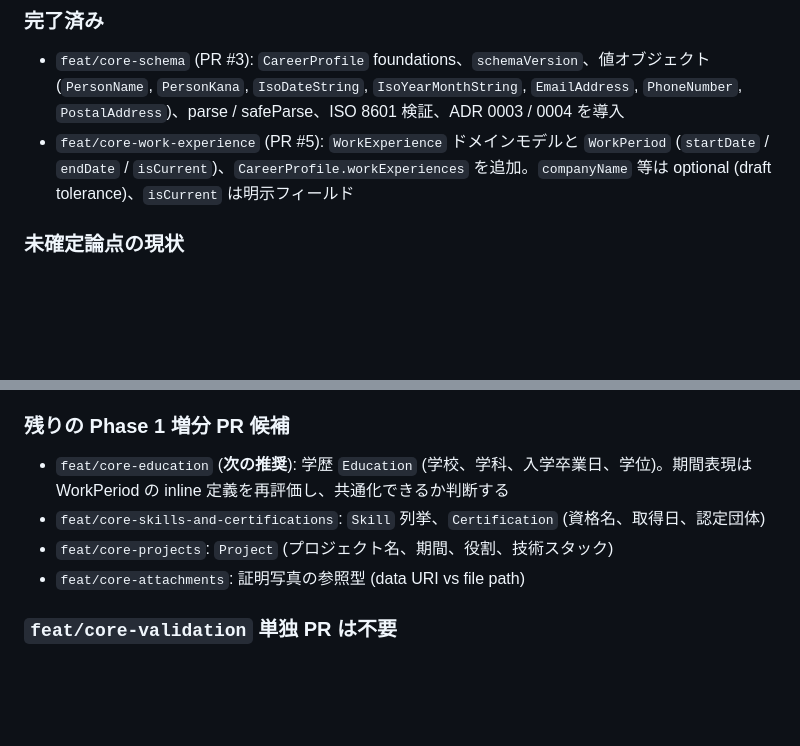
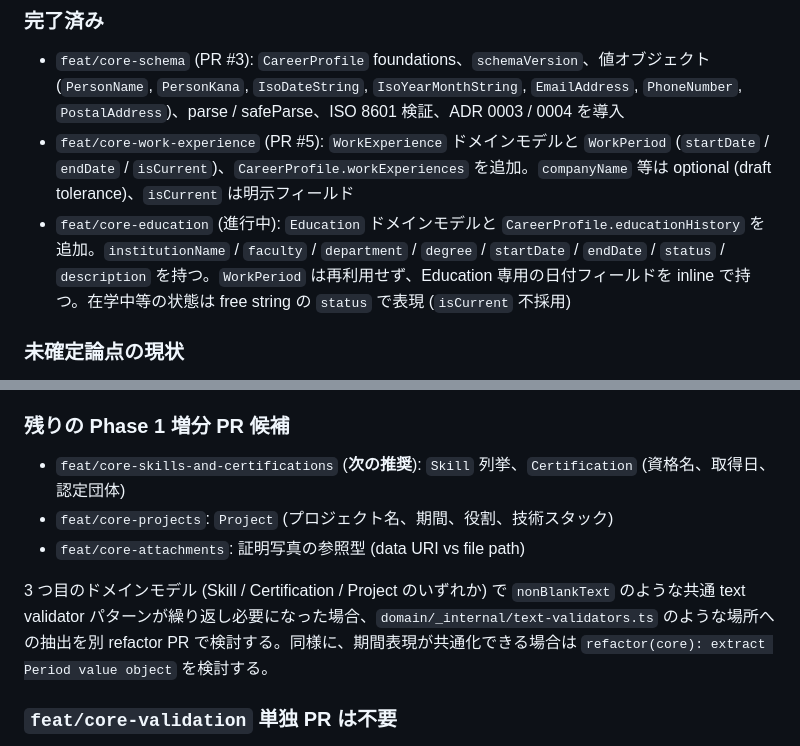
Before and after one commit to toshtag/jcd-editor, a Markdown page: docs/ROADMAP.md, 2 parts joined by grey strips. GitHub-like rendering; blank space fills up the shorter version.

Commit message:
docs: ROADMAP の Phase 1 進捗を Education 追加に合わせて更新する
完了済みリストに feat/core-education を「進行中」として
追加する。PR 番号は PR 作成後に確定値で更新する。

残りの Phase 1 増分 PR 候補から学歴を除外し、次の推奨を
feat/core-skills-and-certifications に変更する。3 つ目以降の
ドメインモデルで共通 text validator や期間表現の抽出を
検討する旨も追記する。

```diff
--- a/docs/ROADMAP.md
+++ b/docs/ROADMAP.md
@@ -22,6 +22,7 @@
 
 - `feat/core-schema` (PR #3): `CareerProfile` foundations、`schemaVersion`、値オブジェクト (`PersonName`, `PersonKana`, `IsoDateString`, `IsoYearMonthString`, `EmailAddress`, `PhoneNumber`, `PostalAddress`)、parse / safeParse、ISO 8601 検証、ADR 0003 / 0004 を導入
 - `feat/core-work-experience` (PR #5): `WorkExperience` ドメインモデルと `WorkPeriod` (`startDate` / `endDate` / `isCurrent`)、`CareerProfile.workExperiences` を追加。`companyName` 等は optional (draft tolerance)、`isCurrent` は明示フィールド
+- `feat/core-education` (進行中): `Education` ドメインモデルと `CareerProfile.educationHistory` を追加。`institutionName` / `faculty` / `department` / `degree` / `startDate` / `endDate` / `status` / `description` を持つ。`WorkPeriod` は再利用せず、Education 専用の日付フィールドを inline で持つ。在学中等の状態は free string の `status` で表現 (`isCurrent` 不採用)
 
 ### 未確定論点の現状
 
@@ -33,10 +34,11 @@
 
 ### 残りの Phase 1 増分 PR 候補
 
-- `feat/core-education` (**次の推奨**): 学歴 `Education` (学校、学科、入学卒業日、学位)。期間表現は WorkPeriod の inline 定義を再評価し、共通化できるか判断する
-- `feat/core-skills-and-certifications`: `Skill` 列挙、`Certification` (資格名、取得日、認定団体)
+- `feat/core-skills-and-certifications` (**次の推奨**): `Skill` 列挙、`Certification` (資格名、取得日、認定団体)
 - `feat/core-projects`: `Project` (プロジェクト名、期間、役割、技術スタック)
 - `feat/core-attachments`: 証明写真の参照型 (data URI vs file path)
+
+3 つ目のドメインモデル (Skill / Certification / Project のいずれか) で `nonBlankText` のような共通 text validator パターンが繰り返し必要になった場合、`domain/_internal/text-validators.ts` のような場所への抽出を別 refactor PR で検討する。同様に、期間表現が共通化できる場合は `refactor(core): extract Period value object` を検討する。
 
 ### `feat/core-validation` 単独 PR は不要
 
```
